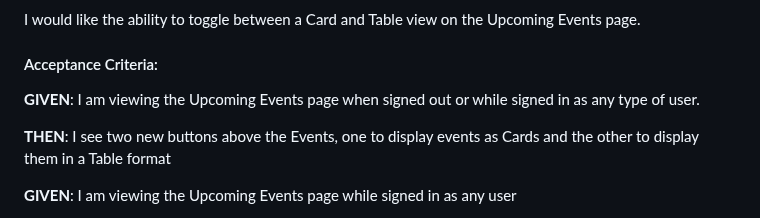
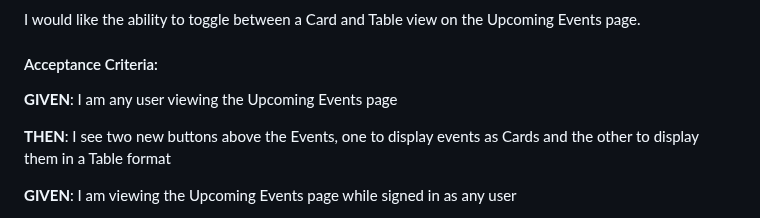
Before and after one commit to dillonbaxendell/ui-engineering-assessment, a Markdown page: README.md, the part around the change. Rendered like a GitHub page.

Commit message:
Update README.md
Co-authored-by: Keith Charles <keith.k.charles@gmail.com>

```diff
--- a/README.md
+++ b/README.md
@@ -83,7 +83,7 @@ I would like the ability to toggle between a Card and Table view on the Upcoming
 
 #### Acceptance Criteria:
 **GIVEN**:
-I am viewing the Upcoming Events page when signed out or while signed in as any type of user.
+I am any user viewing the Upcoming Events page
 
 **THEN**:
 I see two new buttons above the Events, one to display events as Cards and the other to display them in a Table format
```
